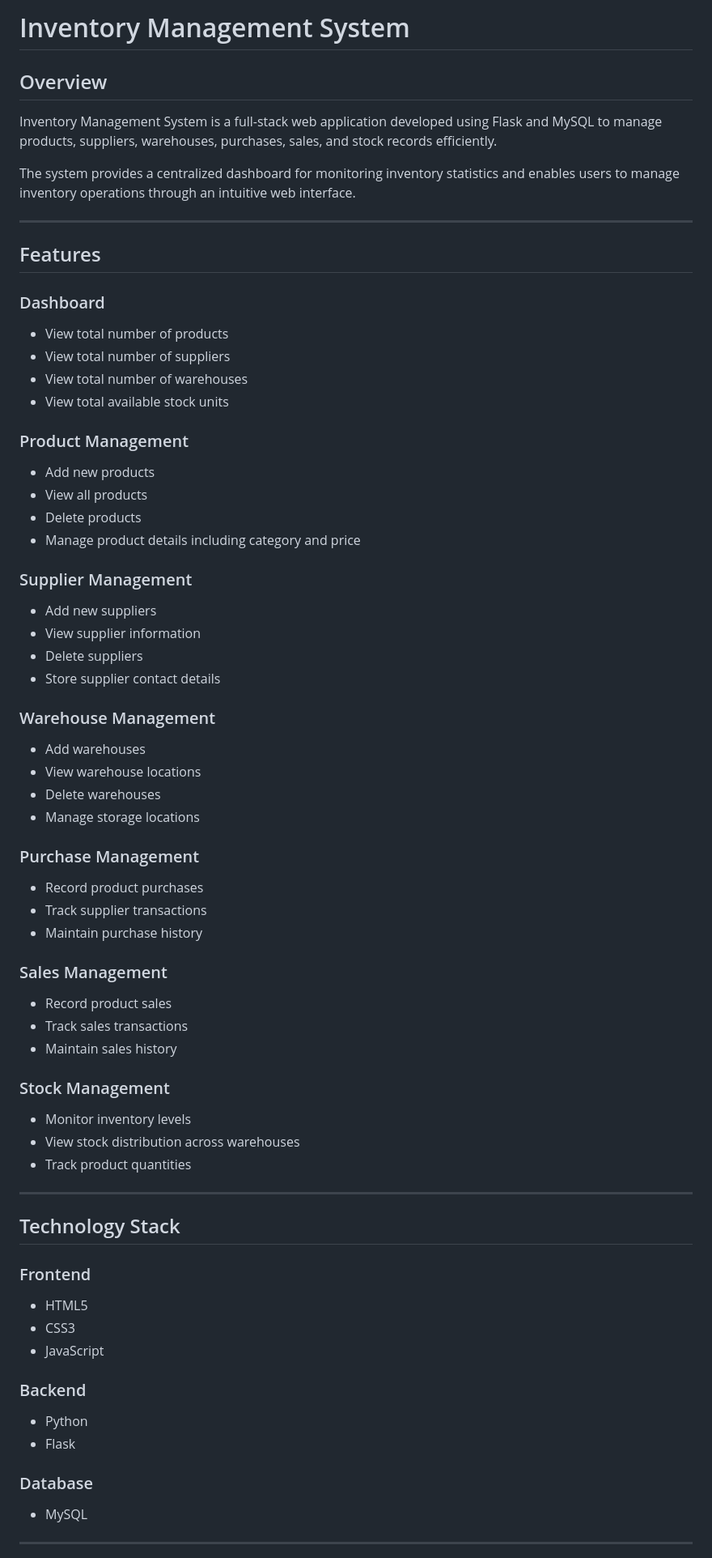
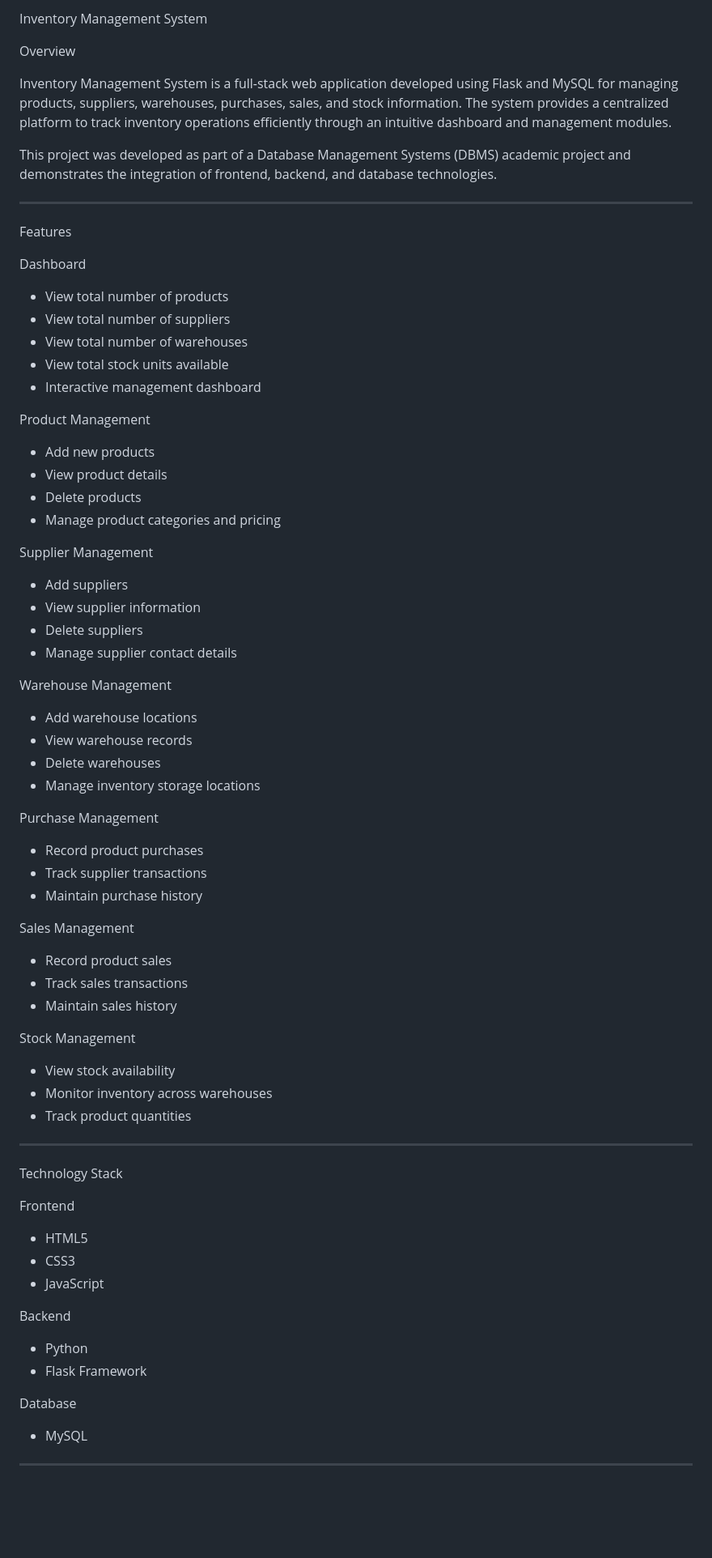
Before and after one commit to pavanspoojary-2006/Inventory_Management_System, a Markdown page: README.md, the part around one of its changes. Shown at 81% size. Rendered like a GitHub page; blank space fills up the shorter version.

```diff
--- a/README.md
+++ b/README.md
@@ -1,68 +1,79 @@
-# Inventory Management System
+Inventory Management System
 
-## Overview
+Overview
 
-Inventory Management System is a full-stack web application developed using Flask and MySQL to manage products, suppliers, warehouses, purchases, sales, and stock records efficiently.
+Inventory Management System is a full-stack web application developed using Flask and MySQL for managing products, suppliers, warehouses, purchases, sales, and stock information. The system provides a centralized platform to track inventory operations efficiently through an intuitive dashboard and management modules.
 
-The system provides a centralized dashboard for monitoring inventory statistics and enables users to manage inventory operations through an intuitive web interface.
+This project was developed as part of a Database Management Systems (DBMS) academic project and demonstrates the integration of frontend, backend, and database technologies.
 
 ---
 
-## Features
+Features
 
-### Dashboard
+Dashboard
+
 - View total number of products
 - View total number of suppliers
 - View total number of warehouses
-- View total available stock units
+- View total stock units available
+- Interactive management dashboard
 
-### Product Management
+Product Management
+
 - Add new products
-- View all products
+- View product details
 - Delete products
-- Manage product details including category and price
+- Manage product categories and pricing
 
-### Supplier Management
-- Add new suppliers
+Supplier Management
+
+- Add suppliers
 - View supplier information
 - Delete suppliers
-- Store supplier contact details
+- Manage supplier contact details
 
-### Warehouse Management
-- Add warehouses
-- View warehouse locations
+Warehouse Management
+
+- Add warehouse locations
+- View warehouse records
 - Delete warehouses
-- Manage storage locations
+- Manage inventory storage locations
 
-### Purchase Management
+Purchase Management
+
 - Record product purchases
 - Track supplier transactions
 - Maintain purchase history
 
-### Sales Management
+Sales Management
+
 - Record product sales
 - Track sales transactions
 - Maintain sales history
 
-### Stock Management
-- Monitor inventory levels
-- View stock distribution across warehouses
+Stock Management
+
+- View stock availability
+- Monitor inventory across warehouses
 - Track product quantities
 
 ---
 
-## Technology Stack
+Technology Stack
 
-### Frontend
+Frontend
+
 - HTML5
 - CSS3
 - JavaScript
 
-### Backend
+Backend
+
 - Python
-- Flask
+- Flask Framework
 
-### Database
+Database
+
 - MySQL
 
 ---
```
Also changed, not shown: other parts of README.md (+100 -100 lines).
